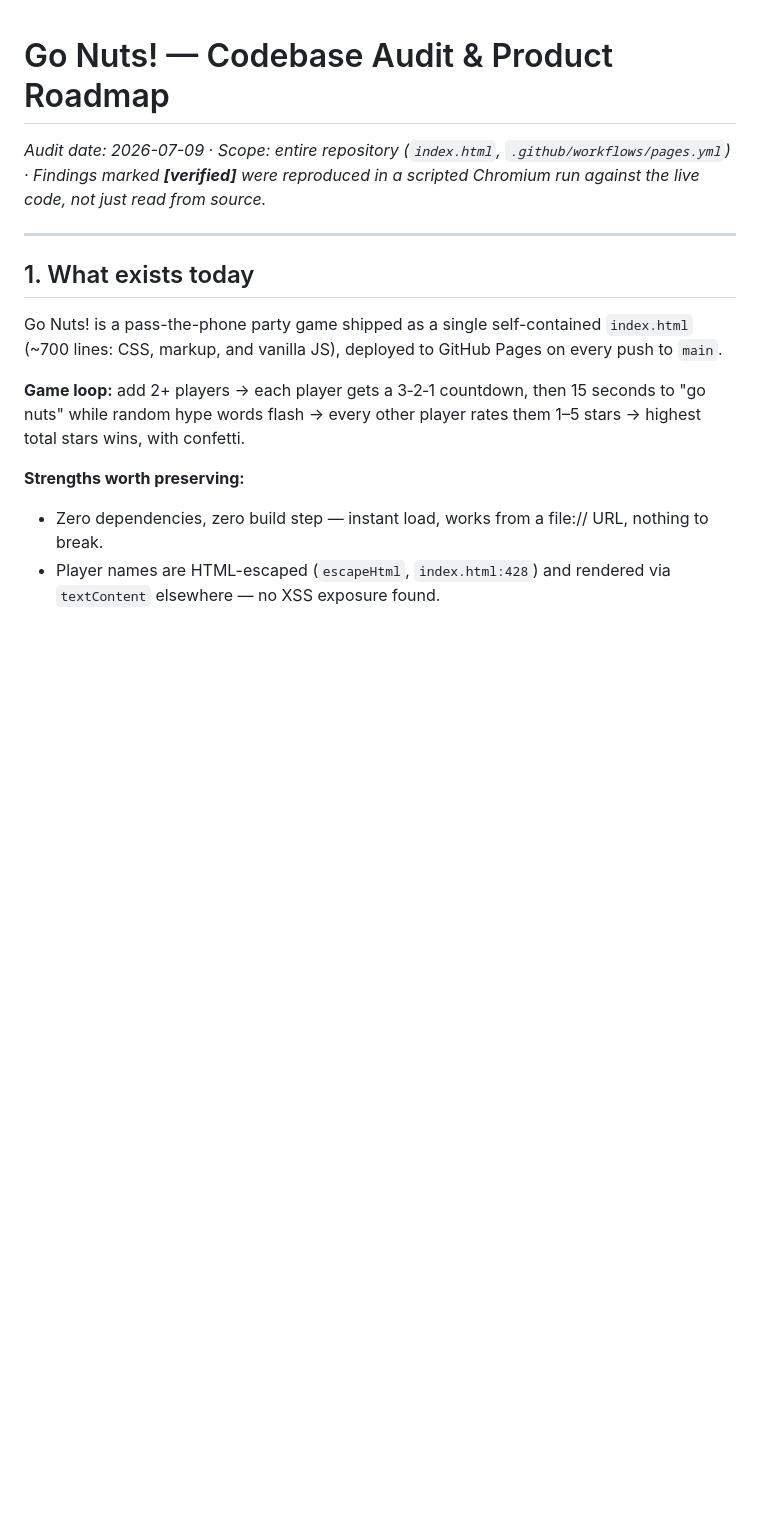
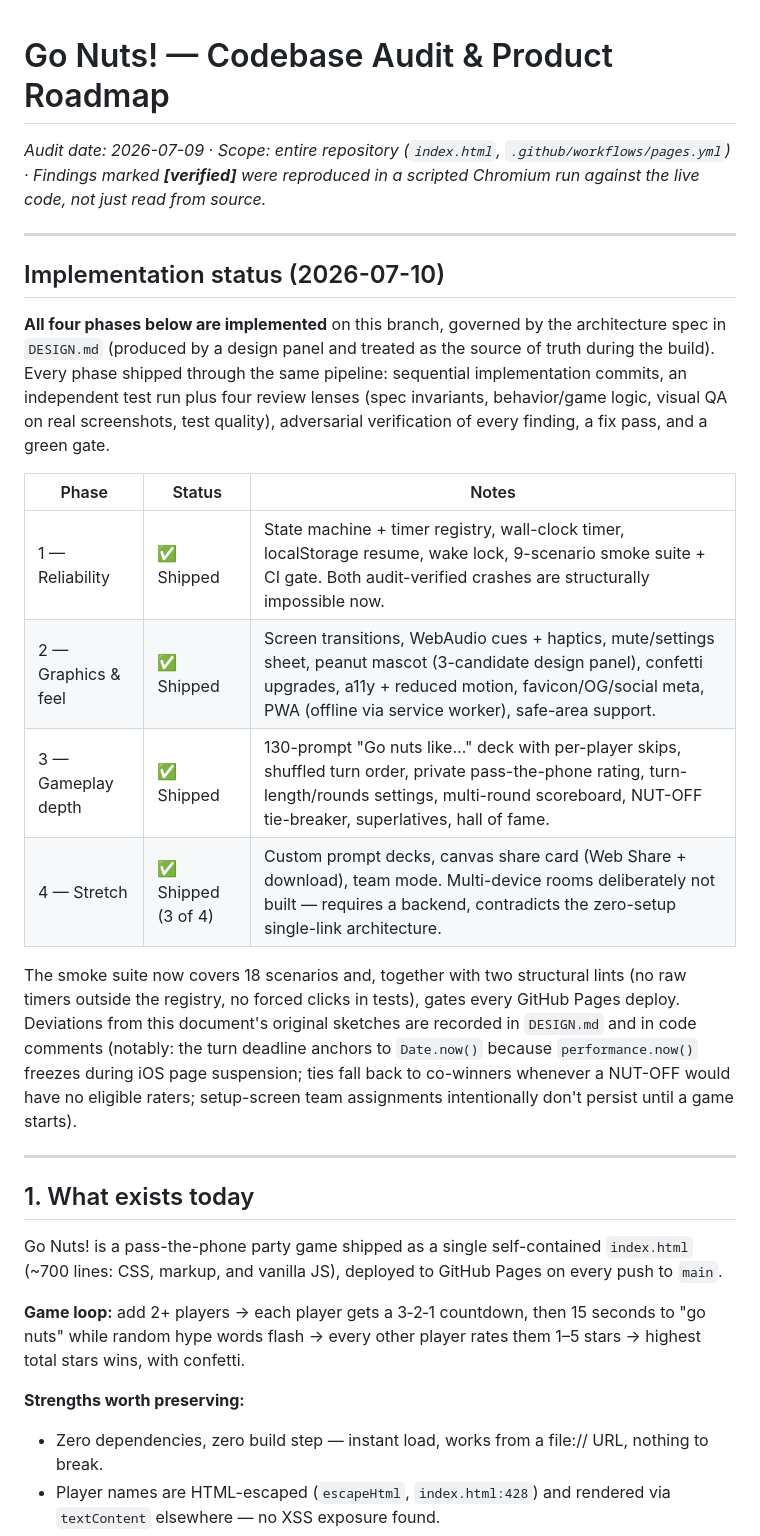
Before and after one commit to elliotmattingly/gonuts, a Markdown page: ROADMAP.md, the part around the change. GitHub-like rendering; blank space fills up the shorter version.

Commit message:
Update ROADMAP.md with implementation status for all four phases
Co-Authored-By: Claude Fable 5 <noreply@anthropic.com>
Claude-Session: https://claude.ai/code/session_01J9SxB6UZMSWVdzt4YGM3FR

```diff
--- a/ROADMAP.md
+++ b/ROADMAP.md
@@ -1,6 +1,21 @@
 # Go Nuts! — Codebase Audit & Product Roadmap
 
 *Audit date: 2026-07-09 · Scope: entire repository (`index.html`, `.github/workflows/pages.yml`) · Findings marked **[verified]** were reproduced in a scripted Chromium run against the live code, not just read from source.*
+
+---
+
+## Implementation status (2026-07-10)
+
+**All four phases below are implemented** on this branch, governed by the architecture spec in `DESIGN.md` (produced by a design panel and treated as the source of truth during the build). Every phase shipped through the same pipeline: sequential implementation commits, an independent test run plus four review lenses (spec invariants, behavior/game logic, visual QA on real screenshots, test quality), adversarial verification of every finding, a fix pass, and a green gate.
+
+| Phase | Status | Notes |
+|---|---|---|
+| 1 — Reliability | ✅ Shipped | State machine + timer registry, wall-clock timer, localStorage resume, wake lock, 9-scenario smoke suite + CI gate. Both audit-verified crashes are structurally impossible now. |
+| 2 — Graphics & feel | ✅ Shipped | Screen transitions, WebAudio cues + haptics, mute/settings sheet, peanut mascot (3-candidate design panel), confetti upgrades, a11y + reduced motion, favicon/OG/social meta, PWA (offline via service worker), safe-area support. |
+| 3 — Gameplay depth | ✅ Shipped | 130-prompt "Go nuts like…" deck with per-player skips, shuffled turn order, private pass-the-phone rating, turn-length/rounds settings, multi-round scoreboard, NUT-OFF tie-breaker, superlatives, hall of fame. |
+| 4 — Stretch | ✅ Shipped (3 of 4) | Custom prompt decks, canvas share card (Web Share + download), team mode. Multi-device rooms deliberately not built — requires a backend, contradicts the zero-setup single-link architecture. |
+
+The smoke suite now covers 18 scenarios and, together with two structural lints (no raw timers outside the registry, no forced clicks in tests), gates every GitHub Pages deploy. Deviations from this document's original sketches are recorded in `DESIGN.md` and in code comments (notably: the turn deadline anchors to `Date.now()` because `performance.now()` freezes during iOS page suspension; ties fall back to co-winners whenever a NUT-OFF would have no eligible raters; setup-screen team assignments intentionally don't persist until a game starts).
 
 ---
 
```
